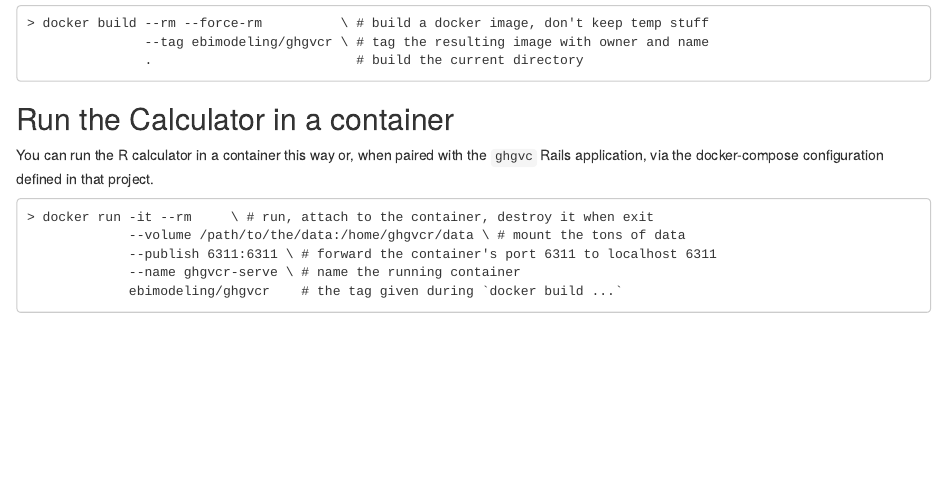
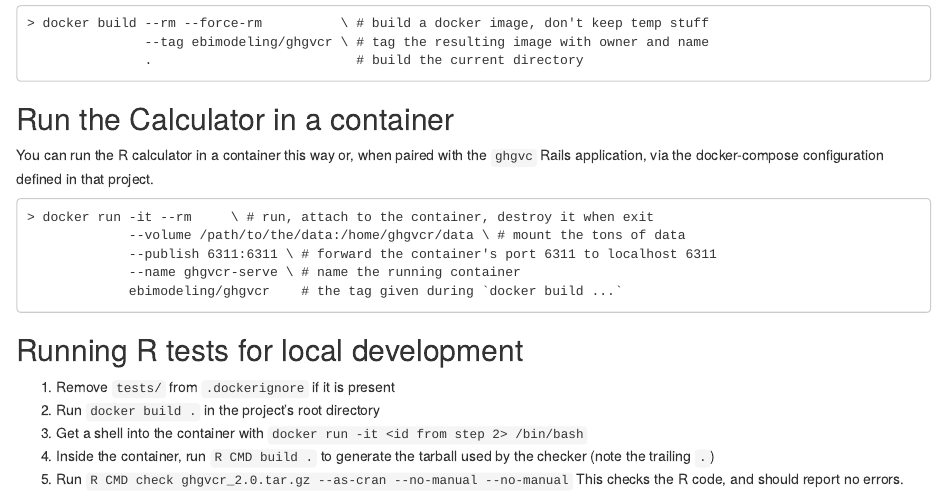
Before and after one commit to ebimodeling/ghgvcR, an R Markdown document (README.Rmd): the page in a window 1100 px wide, from 2840 px down. Rendered offline with R 4.5, knitr and Pandoc, with nearby package versions; some code elsewhere in the file could not run offline; badge pictures from the web are left out.

Commit message:
Start running tests in Docker
Changes .dockerignore, Dockerfile, and README.Rmd, so that
'testthat' can be run by developers on their local machine
before it fails in the pipeline.

````diff
--- a/README.Rmd
+++ b/README.Rmd
@@ -145,3 +145,13 @@ project.
              --name ghgvcr-serve \ # name the running container
              ebimodeling/ghgvcr    # the tag given during `docker build ...`
 ```
+
+## Running R tests for local development
+
+1. Remove `tests/` from `.dockerignore` if it is present
+2. Run `docker build .` in the project's root directory
+3. Get a shell into the container with `docker run -it <id from step 2> /bin/bash`
+4. Inside the container, run `R CMD build .` to generate the tarball used by the checker
+(note the trailing `.`)
+5. Run `R CMD check ghgvcr_2.0.tar.gz --as-cran --no-manual --no-manual` This checks the
+R code, and should report no errors.
````
Also changed, not shown: 2 other files.
